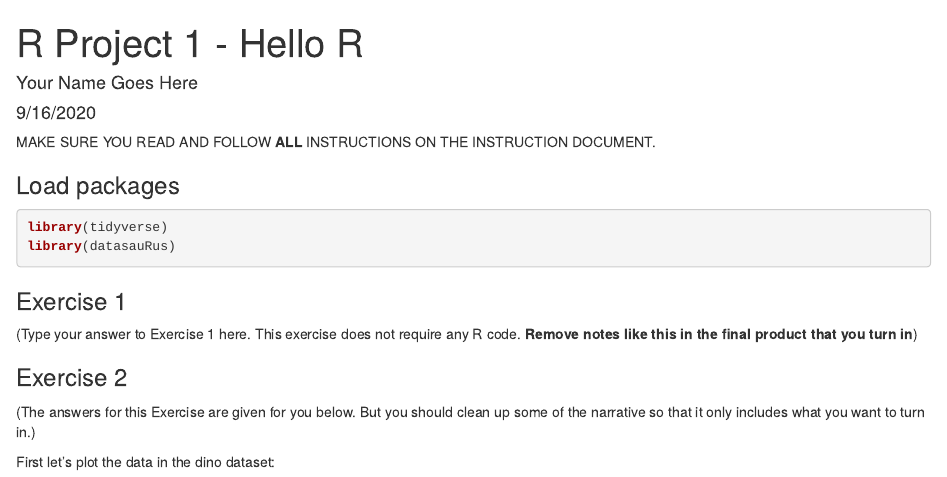
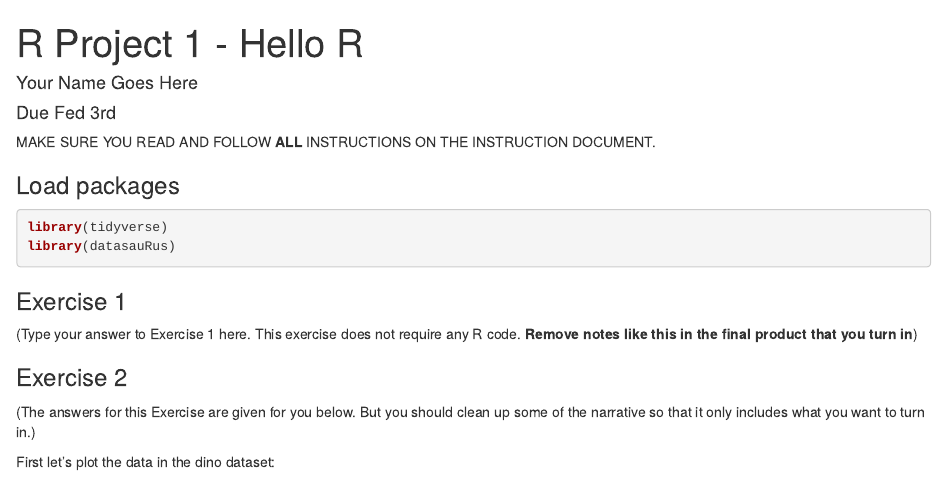
Before and after one commit to kshoemaker/Data2401_RProj1, an R Markdown document (RProj1_Template.Rmd): the page in a window 1100 px wide, from its top. Rendered offline with R 4.5, knitr and Pandoc, with nearby package versions; some code elsewhere in the file could not run offline.

Commit message:
Update RProj1_Template.Rmd

```diff
--- a/RProj1_Template.Rmd
+++ b/RProj1_Template.Rmd
@@ -1,7 +1,7 @@
 ---
 title: "R Project 1 - Hello R"
 author: "Your Name Goes Here"
-date: "9/16/2020"
+date: "Due Fed 3rd"
 output: html_document
 ---
 
```
